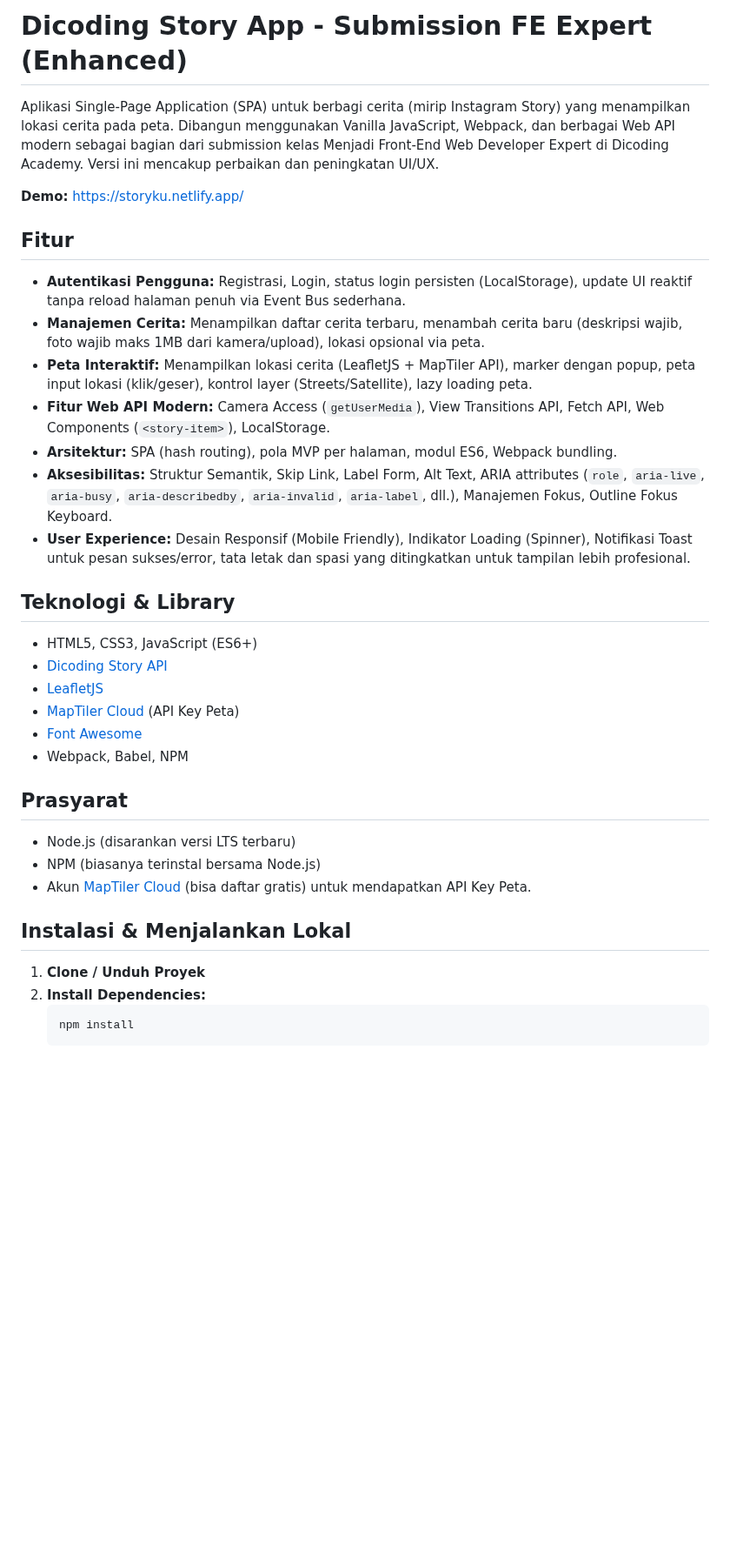
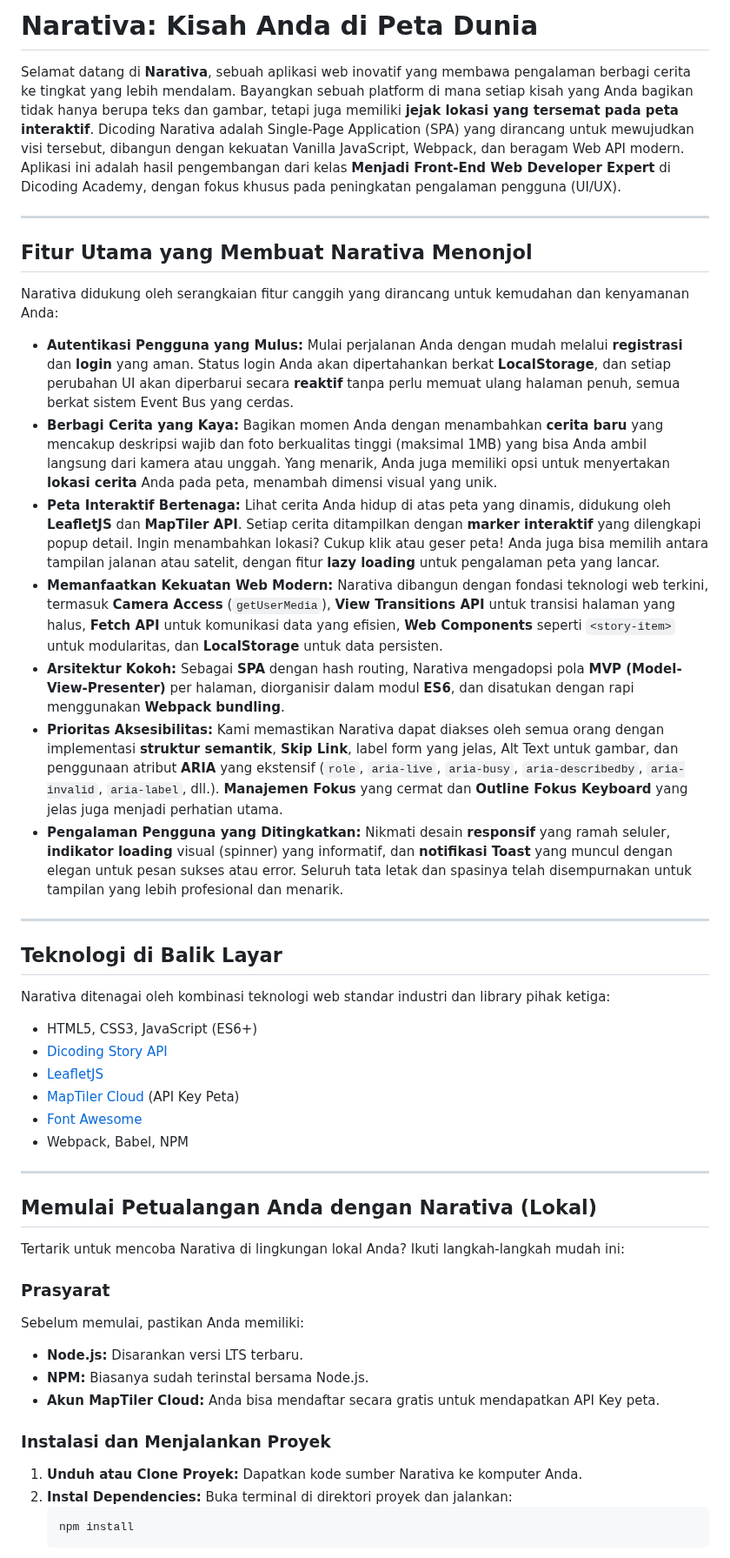
Before and after one commit to yawwnann/Narativa---Story-App, a Markdown page: README.md, the part around one of its changes. Shown at 87% size. GitHub-like rendering; blank space fills up the shorter version.

````diff
--- a/README.md
+++ b/README.md
@@ -1,20 +1,26 @@
-# Dicoding Story App - Submission FE Expert (Enhanced)
+# Narativa: Kisah Anda di Peta Dunia
 
-Aplikasi Single-Page Application (SPA) untuk berbagi cerita (mirip Instagram Story) yang menampilkan lokasi cerita pada peta. Dibangun menggunakan Vanilla JavaScript, Webpack, dan berbagai Web API modern sebagai bagian dari submission kelas Menjadi Front-End Web Developer Expert di Dicoding Academy. Versi ini mencakup perbaikan dan peningkatan UI/UX.
+Selamat datang di **Narativa**, sebuah aplikasi web inovatif yang membawa pengalaman berbagi cerita ke tingkat yang lebih mendalam. Bayangkan sebuah platform di mana setiap kisah yang Anda bagikan tidak hanya berupa teks dan gambar, tetapi juga memiliki **jejak lokasi yang tersemat pada peta interaktif**. Dicoding Narativa adalah Single-Page Application (SPA) yang dirancang untuk mewujudkan visi tersebut, dibangun dengan kekuatan Vanilla JavaScript, Webpack, dan beragam Web API modern. Aplikasi ini adalah hasil pengembangan dari kelas **Menjadi Front-End Web Developer Expert** di Dicoding Academy, dengan fokus khusus pada peningkatan pengalaman pengguna (UI/UX).
 
-**Demo:** https://storyku.netlify.app/
+---
 
-## Fitur
+## Fitur Utama yang Membuat Narativa Menonjol
 
-* **Autentikasi Pengguna:** Registrasi, Login, status login persisten (LocalStorage), update UI reaktif tanpa reload halaman penuh via Event Bus sederhana.
-* **Manajemen Cerita:** Menampilkan daftar cerita terbaru, menambah cerita baru (deskripsi wajib, foto wajib maks 1MB dari kamera/upload), lokasi opsional via peta.
-* **Peta Interaktif:** Menampilkan lokasi cerita (LeafletJS + MapTiler API), marker dengan popup, peta input lokasi (klik/geser), kontrol layer (Streets/Satellite), lazy loading peta.
-* **Fitur Web API Modern:** Camera Access (`getUserMedia`), View Transitions API, Fetch API, Web Components (`<story-item>`), LocalStorage.
-* **Arsitektur:** SPA (hash routing), pola MVP per halaman, modul ES6, Webpack bundling.
-* **Aksesibilitas:** Struktur Semantik, Skip Link, Label Form, Alt Text, ARIA attributes (`role`, `aria-live`, `aria-busy`, `aria-describedby`, `aria-invalid`, `aria-label`, dll.), Manajemen Fokus, Outline Fokus Keyboard.
-* **User Experience:** Desain Responsif (Mobile Friendly), Indikator Loading (Spinner), Notifikasi Toast untuk pesan sukses/error, tata letak dan spasi yang ditingkatkan untuk tampilan lebih profesional.
+Narativa didukung oleh serangkaian fitur canggih yang dirancang untuk kemudahan dan kenyamanan Anda:
 
-## Teknologi & Library
+* **Autentikasi Pengguna yang Mulus:** Mulai perjalanan Anda dengan mudah melalui **registrasi** dan **login** yang aman. Status login Anda akan dipertahankan berkat **LocalStorage**, dan setiap perubahan UI akan diperbarui secara **reaktif** tanpa perlu memuat ulang halaman penuh, semua berkat sistem Event Bus yang cerdas.
+* **Berbagi Cerita yang Kaya:** Bagikan momen Anda dengan menambahkan **cerita baru** yang mencakup deskripsi wajib dan foto berkualitas tinggi (maksimal 1MB) yang bisa Anda ambil langsung dari kamera atau unggah. Yang menarik, Anda juga memiliki opsi untuk menyertakan **lokasi cerita** Anda pada peta, menambah dimensi visual yang unik.
+* **Peta Interaktif Bertenaga:** Lihat cerita Anda hidup di atas peta yang dinamis, didukung oleh **LeafletJS** dan **MapTiler API**. Setiap cerita ditampilkan dengan **marker interaktif** yang dilengkapi popup detail. Ingin menambahkan lokasi? Cukup klik atau geser peta! Anda juga bisa memilih antara tampilan jalanan atau satelit, dengan fitur **lazy loading** untuk pengalaman peta yang lancar.
+* **Memanfaatkan Kekuatan Web Modern:** Narativa dibangun dengan fondasi teknologi web terkini, termasuk **Camera Access** (`getUserMedia`), **View Transitions API** untuk transisi halaman yang halus, **Fetch API** untuk komunikasi data yang efisien, **Web Components** seperti `<story-item>` untuk modularitas, dan **LocalStorage** untuk data persisten.
+* **Arsitektur Kokoh:** Sebagai **SPA** dengan hash routing, Narativa mengadopsi pola **MVP (Model-View-Presenter)** per halaman, diorganisir dalam modul **ES6**, dan disatukan dengan rapi menggunakan **Webpack bundling**.
+* **Prioritas Aksesibilitas:** Kami memastikan Narativa dapat diakses oleh semua orang dengan implementasi **struktur semantik**, **Skip Link**, label form yang jelas, Alt Text untuk gambar, dan penggunaan atribut **ARIA** yang ekstensif (`role`, `aria-live`, `aria-busy`, `aria-describedby`, `aria-invalid`, `aria-label`, dll.). **Manajemen Fokus** yang cermat dan **Outline Fokus Keyboard** yang jelas juga menjadi perhatian utama.
+* **Pengalaman Pengguna yang Ditingkatkan:** Nikmati desain **responsif** yang ramah seluler, **indikator loading** visual (spinner) yang informatif, dan **notifikasi Toast** yang muncul dengan elegan untuk pesan sukses atau error. Seluruh tata letak dan spasinya telah disempurnakan untuk tampilan yang lebih profesional dan menarik.
+
+---
+
+## Teknologi di Balik Layar
+
+Narativa ditenagai oleh kombinasi teknologi web standar industri dan library pihak ketiga:
 
 * HTML5, CSS3, JavaScript (ES6+)
 * [Dicoding Story API](https://story-api.dicoding.dev/)
@@ -23,16 +29,24 @@ Aplikasi Single-Page Application (SPA) untuk berbagi cerita (mirip Instagram Sto
 * [Font Awesome](https://fontawesome.com/)
 * Webpack, Babel, NPM
 
-## Prasyarat
+---
 
-* Node.js (disarankan versi LTS terbaru)
-* NPM (biasanya terinstal bersama Node.js)
-* Akun [MapTiler Cloud](https://www.maptiler.com/cloud/) (bisa daftar gratis) untuk mendapatkan API Key Peta.
+## Memulai Petualangan Anda dengan Narativa (Lokal)
 
-## Instalasi & Menjalankan Lokal
+Tertarik untuk mencoba Narativa di lingkungan lokal Anda? Ikuti langkah-langkah mudah ini:
 
-1.  **Clone / Unduh Proyek**
-2.  **Install Dependencies:**
+### Prasyarat
+
+Sebelum memulai, pastikan Anda memiliki:
+
+* **Node.js:** Disarankan versi LTS terbaru.
+* **NPM:** Biasanya sudah terinstal bersama Node.js.
+* **Akun MapTiler Cloud:** Anda bisa mendaftar secara gratis untuk mendapatkan API Key peta.
+
+### Instalasi dan Menjalankan Proyek
+
+1.  **Unduh atau Clone Proyek:** Dapatkan kode sumber Narativa ke komputer Anda.
+2.  **Instal Dependencies:** Buka terminal di direktori proyek dan jalankan:
     ```bash
     npm install
     ```
````
Also changed, not shown: other parts of README.md (+16 -34 lines).
